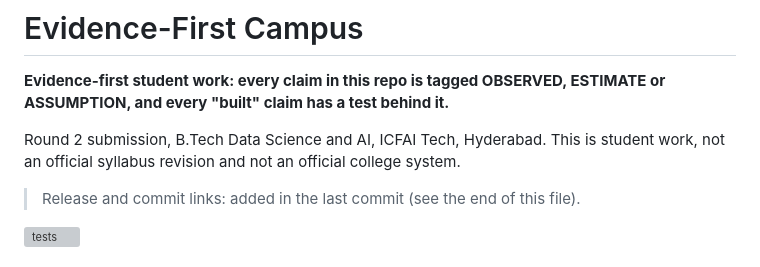
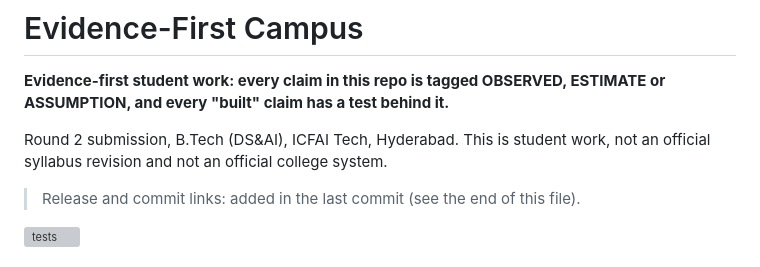
Before and after one commit to vrushalishrianantsavant23-cmyk/Evidence-First-Campus, a Markdown page: README.md, the part around the change. Drawn GitHub-style; grey boxes are pictures that could not be loaded.

Commit message:
Update program name in README.md

```diff
--- a/README.md
+++ b/README.md
@@ -2,7 +2,7 @@
 
 **Evidence-first student work: every claim in this repo is tagged OBSERVED, ESTIMATE or ASSUMPTION, and every "built" claim has a test behind it.**
 
-Round 2 submission, B.Tech Data Science and AI, ICFAI Tech, Hyderabad. This is student work, not an official syllabus revision and not an official college system.
+Round 2 submission, B.Tech (DS&AI), ICFAI Tech, Hyderabad. This is student work, not an official syllabus revision and not an official college system.
 
 > Release and commit links: added in the last commit (see the end of this file).
 
```
